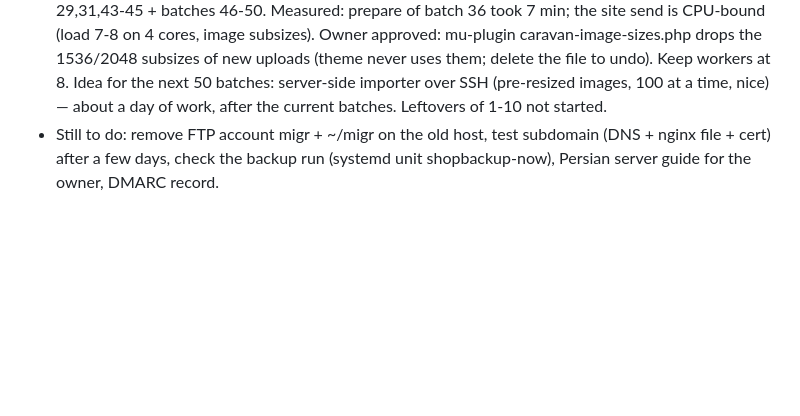
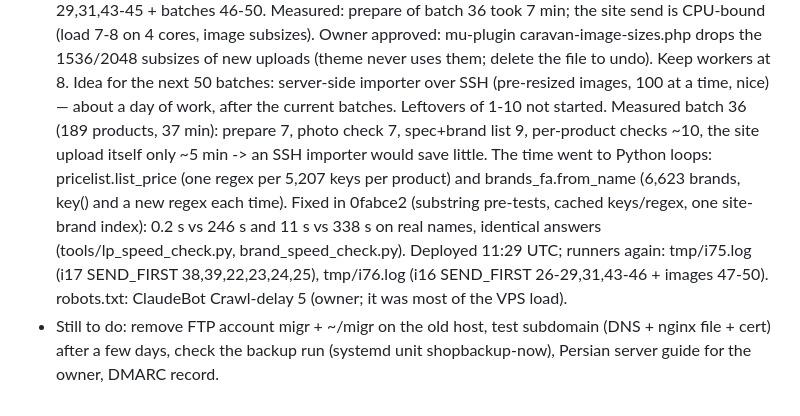
Before and after one commit to mohammadmahdidoosti/product-crawler, a Markdown page: docs/NEXT_STEPS.md, the part around the change. Rendered like a GitHub page; blank space fills up the shorter version.

Commit message:
Notes: where the send time went, the fix, runners after the deploy
Co-Authored-By: Claude Opus 5.5 <noreply@anthropic.com>
Claude-Session: https://claude.ai/code/session_01JhgKFTdvpqfCMXAB2sifje

```diff
--- a/docs/NEXT_STEPS.md
+++ b/docs/NEXT_STEPS.md
@@ -83,5 +83,12 @@ When every batch up to 50 (and the unseen products 11-50) is done and published,
   Owner approved: mu-plugin caravan-image-sizes.php drops the 1536/2048 subsizes of new uploads (theme never uses them;
   delete the file to undo). Keep workers at 8. Idea for the next 50 batches: server-side importer over SSH
   (pre-resized images, 100 at a time, nice) — about a day of work, after the current batches. Leftovers of 1-10 not started.
+  Measured batch 36 (189 products, 37 min): prepare 7, photo check 7, spec+brand list 9, per-product checks ~10,
+  the site upload itself only ~5 min -> an SSH importer would save little. The time went to Python loops:
+  pricelist.list_price (one regex per 5,207 keys per product) and brands_fa.from_name (6,623 brands, key() and a
+  new regex each time). Fixed in 0fabce2 (substring pre-tests, cached keys/regex, one site-brand index):
+  0.2 s vs 246 s and 11 s vs 338 s on real names, identical answers (tools/lp_speed_check.py, brand_speed_check.py).
+  Deployed 11:29 UTC; runners again: tmp/i75.log (i17 SEND_FIRST 38,39,22,23,24,25), tmp/i76.log (i16 SEND_FIRST
+  26-29,31,43-46 + images 47-50). robots.txt: ClaudeBot Crawl-delay 5 (owner; it was most of the VPS load).
 - Still to do: remove FTP account migr + ~/migr on the old host, test subdomain (DNS + nginx file + cert) after a few days,
   check the backup run (systemd unit shopbackup-now), Persian server guide for the owner, DMARC record.
```
